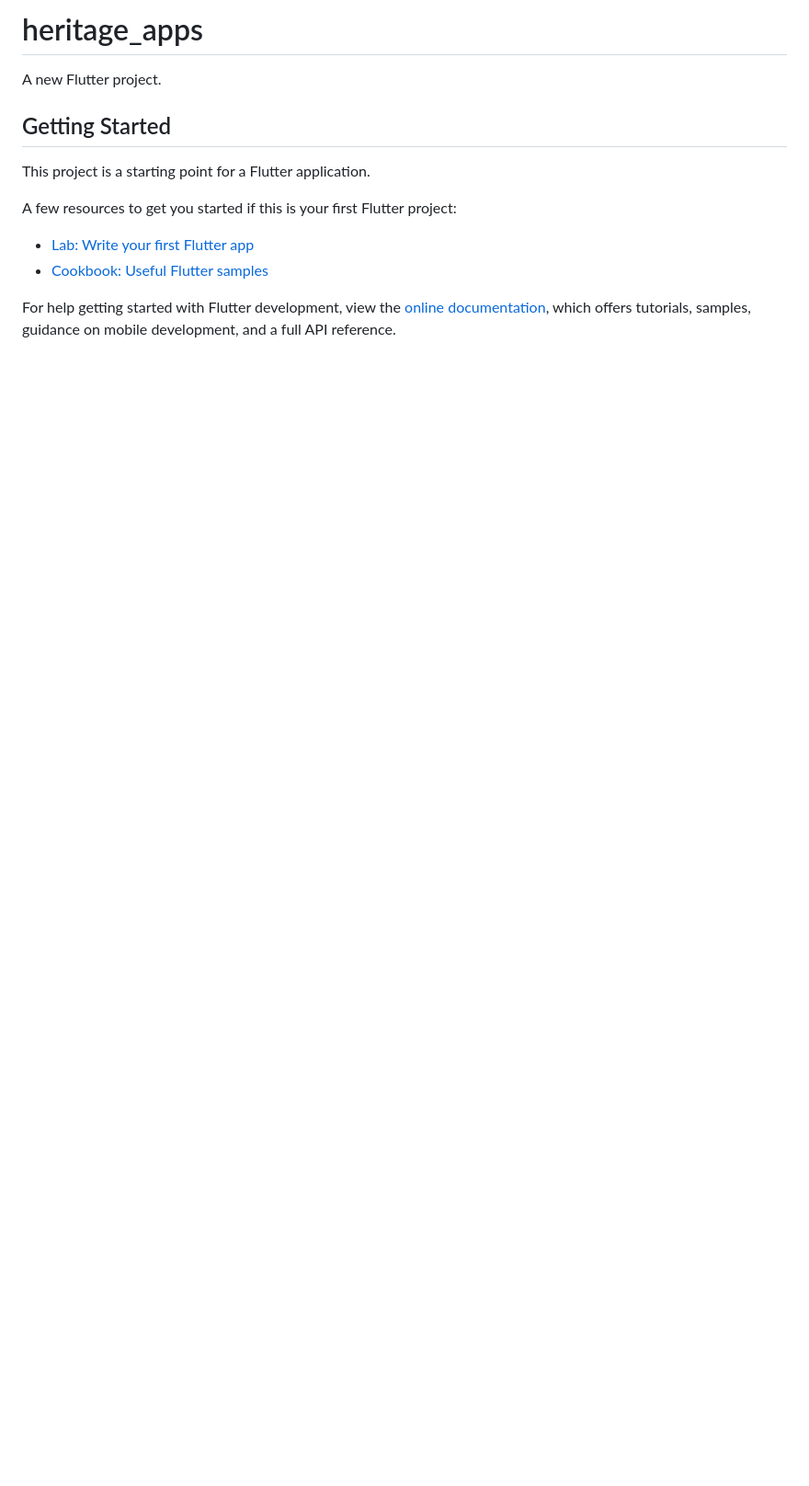
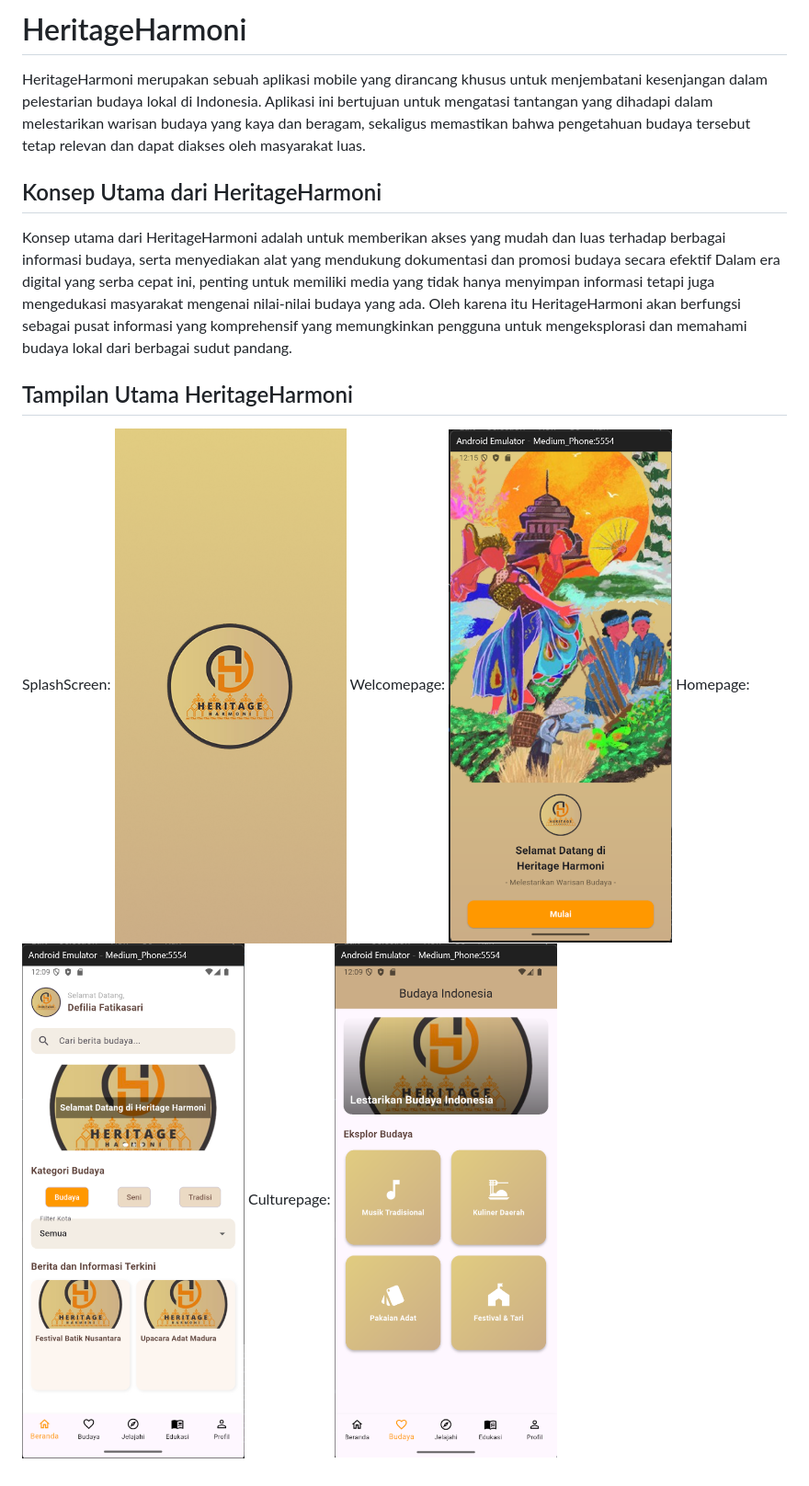
Before and after one commit to defiliafatikasari/heritageharmoni, a Markdown page: README.md, the part around the change. Shown: that part at 92% size. Rendered like a GitHub page; pictures changed too: assets/pageapps/Beranda.png (added), assets/pageapps/Budaya.png (added), assets/pageapps/Splash Screen.png (added); blank space fills up the shorter version.

Commit message:
Membuat isian Readme

```diff
--- a/README.md
+++ b/README.md
@@ -1,16 +1,18 @@
-# heritage_apps
+# HeritageHarmoni
 
-A new Flutter project.
+HeritageHarmoni merupakan sebuah aplikasi mobile yang dirancang khusus untuk menjembatani kesenjangan dalam pelestarian budaya lokal di Indonesia. Aplikasi ini bertujuan untuk mengatasi tantangan yang dihadapi dalam melestarikan warisan budaya yang kaya dan beragam, sekaligus memastikan bahwa pengetahuan budaya tersebut tetap relevan dan dapat diakses oleh masyarakat luas.
 
-## Getting Started
+## Konsep Utama dari HeritageHarmoni
 
-This project is a starting point for a Flutter application.
+Konsep utama dari HeritageHarmoni adalah untuk memberikan akses yang mudah dan luas terhadap berbagai informasi budaya, serta menyediakan alat yang mendukung dokumentasi dan promosi budaya secara efektif Dalam era digital yang serba cepat ini, penting untuk memiliki media yang tidak hanya menyimpan informasi tetapi juga mengedukasi masyarakat mengenai nilai-nilai budaya yang ada. Oleh karena itu HeritageHarmoni akan berfungsi sebagai pusat informasi yang komprehensif yang memungkinkan pengguna untuk mengeksplorasi dan memahami budaya lokal dari berbagai sudut pandang.
 
-A few resources to get you started if this is your first Flutter project:
+## Tampilan Utama HeritageHarmoni
 
-- [Lab: Write your first Flutter app](https://docs.flutter.dev/get-started/codelab)
-- [Cookbook: Useful Flutter samples](https://docs.flutter.dev/cookbook)
-
-For help getting started with Flutter development, view the
-[online documentation](https://docs.flutter.dev/), which offers tutorials,
-samples, guidance on mobile development, and a full API reference.
+SplashScreen:
+![SplashScreen](assets/pageapps/Splash%20Screen.png)
+Welcomepage:
+![Welcomepage](assets/pageapps/Welcome%20Page.png)
+Homepage:
+![Homepage](assets/pageapps/Beranda.png)
+Culturepage:
+![Culturepage](assets/pageapps/Budaya.png)
```
